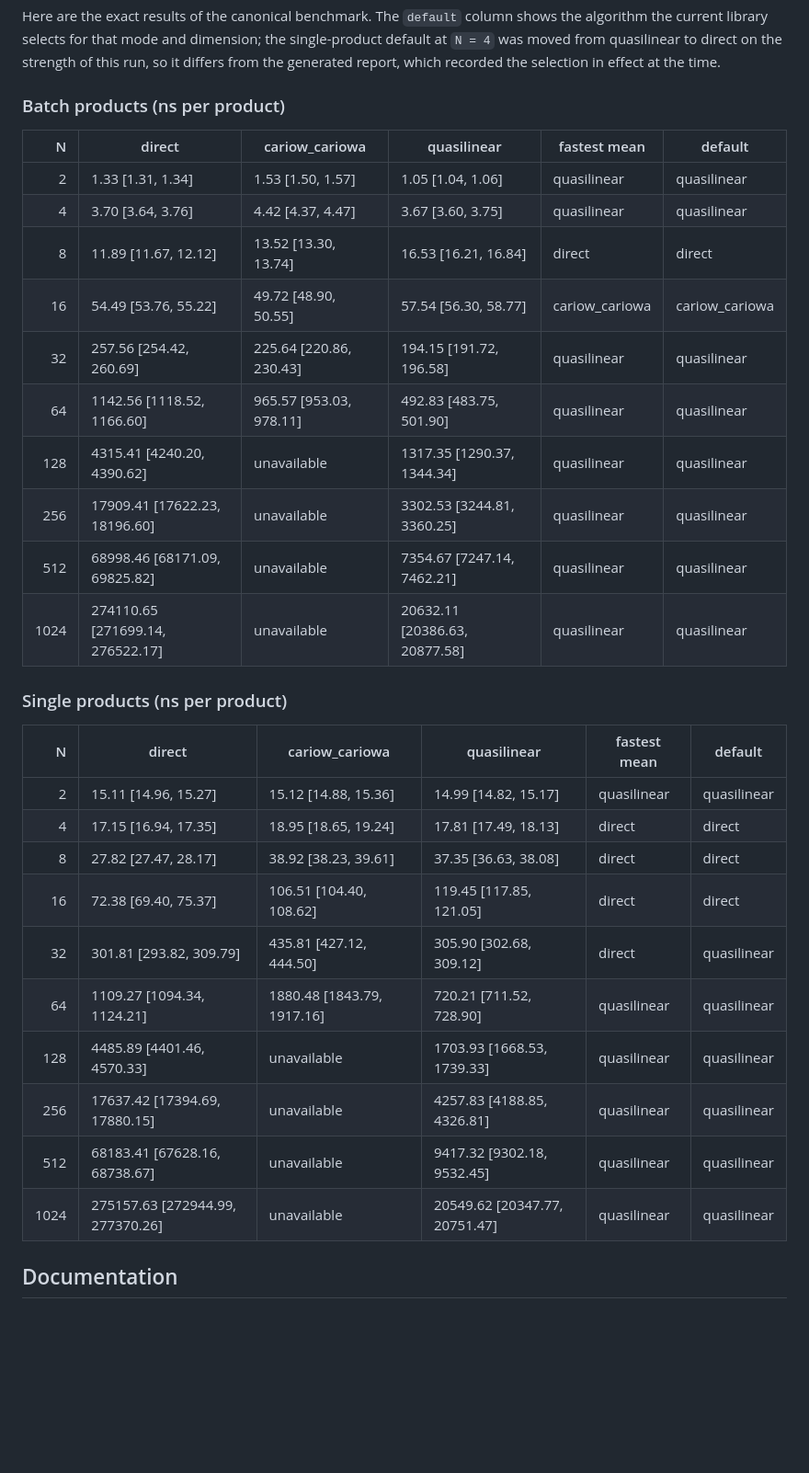
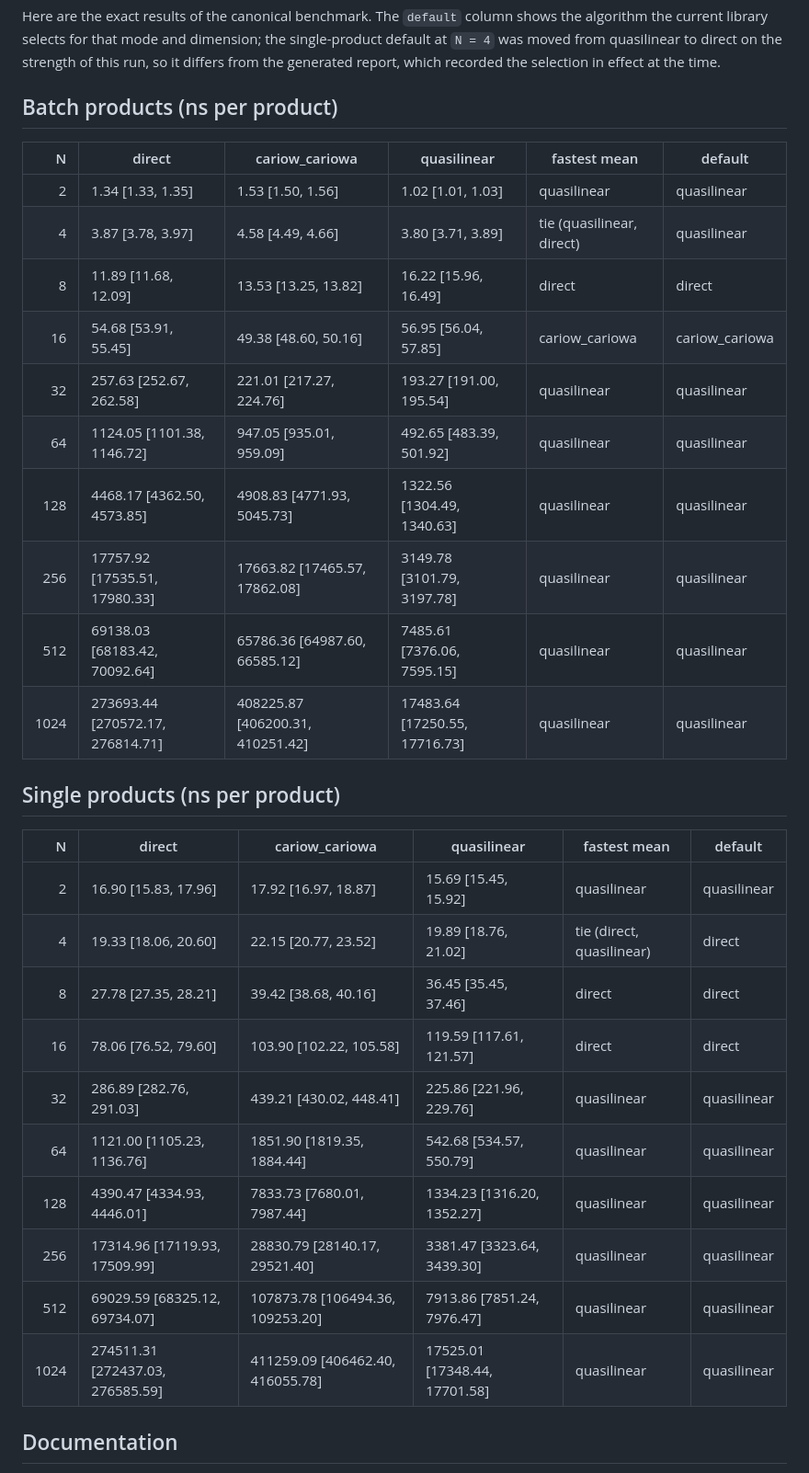
Before and after one commit to TANUKI-CD/fastCD, a Markdown page: README.md, the part around the change. Shown at 92% size. GitHub-like rendering; blank space fills up the shorter version.

Commit message:
updated README to reflect test results

```diff
--- a/README.md
+++ b/README.md
@@ -112,35 +112,35 @@ The results of the canonical benchmark from which algorithm defaults were chosen
 
 Here are the exact results of the canonical benchmark. The `default` column shows the algorithm the current library selects for that mode and dimension; the single-product default at `N = 4` was moved from quasilinear to direct on the strength of this run, so it differs from the generated report, which recorded the selection in effect at the time.
 
-### Batch products (ns per product)
+## Batch products (ns per product)
 
 | N | direct | cariow_cariowa | quasilinear | fastest mean | default |
 | ---: | --- | --- | --- | --- | --- |
-| 2 | 1.33 [1.31, 1.34] | 1.53 [1.50, 1.57] | 1.05 [1.04, 1.06] | quasilinear | quasilinear |
-| 4 | 3.70 [3.64, 3.76] | 4.42 [4.37, 4.47] | 3.67 [3.60, 3.75] | quasilinear | quasilinear |
-| 8 | 11.89 [11.67, 12.12] | 13.52 [13.30, 13.74] | 16.53 [16.21, 16.84] | direct | direct |
-| 16 | 54.49 [53.76, 55.22] | 49.72 [48.90, 50.55] | 57.54 [56.30, 58.77] | cariow_cariowa | cariow_cariowa |
-| 32 | 257.56 [254.42, 260.69] | 225.64 [220.86, 230.43] | 194.15 [191.72, 196.58] | quasilinear | quasilinear |
-| 64 | 1142.56 [1118.52, 1166.60] | 965.57 [953.03, 978.11] | 492.83 [483.75, 501.90] | quasilinear | quasilinear |
-| 128 | 4315.41 [4240.20, 4390.62] | unavailable | 1317.35 [1290.37, 1344.34] | quasilinear | quasilinear |
-| 256 | 17909.41 [17622.23, 18196.60] | unavailable | 3302.53 [3244.81, 3360.25] | quasilinear | quasilinear |
-| 512 | 68998.46 [68171.09, 69825.82] | unavailable | 7354.67 [7247.14, 7462.21] | quasilinear | quasilinear |
-| 1024 | 274110.65 [271699.14, 276522.17] | unavailable | 20632.11 [20386.63, 20877.58] | quasilinear | quasilinear |
+| 2 | 1.34 [1.33, 1.35] | 1.53 [1.50, 1.56] | 1.02 [1.01, 1.03] | quasilinear | quasilinear |
+| 4 | 3.87 [3.78, 3.97] | 4.58 [4.49, 4.66] | 3.80 [3.71, 3.89] | tie (quasilinear, direct) | quasilinear |
+| 8 | 11.89 [11.68, 12.09] | 13.53 [13.25, 13.82] | 16.22 [15.96, 16.49] | direct | direct |
+| 16 | 54.68 [53.91, 55.45] | 49.38 [48.60, 50.16] | 56.95 [56.04, 57.85] | cariow_cariowa | cariow_cariowa |
+| 32 | 257.63 [252.67, 262.58] | 221.01 [217.27, 224.76] | 193.27 [191.00, 195.54] | quasilinear | quasilinear |
+| 64 | 1124.05 [1101.38, 1146.72] | 947.05 [935.01, 959.09] | 492.65 [483.39, 501.92] | quasilinear | quasilinear |
+| 128 | 4468.17 [4362.50, 4573.85] | 4908.83 [4771.93, 5045.73] | 1322.56 [1304.49, 1340.63] | quasilinear | quasilinear |
+| 256 | 17757.92 [17535.51, 17980.33] | 17663.82 [17465.57, 17862.08] | 3149.78 [3101.79, 3197.78] | quasilinear | quasilinear |
+| 512 | 69138.03 [68183.42, 70092.64] | 65786.36 [64987.60, 66585.12] | 7485.61 [7376.06, 7595.15] | quasilinear | quasilinear |
+| 1024 | 273693.44 [270572.17, 276814.71] | 408225.87 [406200.31, 410251.42] | 17483.64 [17250.55, 17716.73] | quasilinear | quasilinear |
 
-### Single products (ns per product)
+## Single products (ns per product)
 
 | N | direct | cariow_cariowa | quasilinear | fastest mean | default |
 | ---: | --- | --- | --- | --- | --- |
-| 2 | 15.11 [14.96, 15.27] | 15.12 [14.88, 15.36] | 14.99 [14.82, 15.17] | quasilinear | quasilinear |
-| 4 | 17.15 [16.94, 17.35] | 18.95 [18.65, 19.24] | 17.81 [17.49, 18.13] | direct | direct |
-| 8 | 27.82 [27.47, 28.17] | 38.92 [38.23, 39.61] | 37.35 [36.63, 38.08] | direct | direct |
-| 16 | 72.38 [69.40, 75.37] | 106.51 [104.40, 108.62] | 119.45 [117.85, 121.05] | direct | direct |
-| 32 | 301.81 [293.82, 309.79] | 435.81 [427.12, 444.50] | 305.90 [302.68, 309.12] | direct | quasilinear |
-| 64 | 1109.27 [1094.34, 1124.21] | 1880.48 [1843.79, 1917.16] | 720.21 [711.52, 728.90] | quasilinear | quasilinear |
-| 128 | 4485.89 [4401.46, 4570.33] | unavailable | 1703.93 [1668.53, 1739.33] | quasilinear | quasilinear |
-| 256 | 17637.42 [17394.69, 17880.15] | unavailable | 4257.83 [4188.85, 4326.81] | quasilinear | quasilinear |
-| 512 | 68183.41 [67628.16, 68738.67] | unavailable | 9417.32 [9302.18, 9532.45] | quasilinear | quasilinear |
-| 1024 | 275157.63 [272944.99, 277370.26] | unavailable | 20549.62 [20347.77, 20751.47] | quasilinear | quasilinear |
+| 2 | 16.90 [15.83, 17.96] | 17.92 [16.97, 18.87] | 15.69 [15.45, 15.92] | quasilinear | quasilinear |
+| 4 | 19.33 [18.06, 20.60] | 22.15 [20.77, 23.52] | 19.89 [18.76, 21.02] | tie (direct, quasilinear) | direct |
+| 8 | 27.78 [27.35, 28.21] | 39.42 [38.68, 40.16] | 36.45 [35.45, 37.46] | direct | direct |
+| 16 | 78.06 [76.52, 79.60] | 103.90 [102.22, 105.58] | 119.59 [117.61, 121.57] | direct | direct |
+| 32 | 286.89 [282.76, 291.03] | 439.21 [430.02, 448.41] | 225.86 [221.96, 229.76] | quasilinear | quasilinear |
+| 64 | 1121.00 [1105.23, 1136.76] | 1851.90 [1819.35, 1884.44] | 542.68 [534.57, 550.79] | quasilinear | quasilinear |
+| 128 | 4390.47 [4334.93, 4446.01] | 7833.73 [7680.01, 7987.44] | 1334.23 [1316.20, 1352.27] | quasilinear | quasilinear |
+| 256 | 17314.96 [17119.93, 17509.99] | 28830.79 [28140.17, 29521.40] | 3381.47 [3323.64, 3439.30] | quasilinear | quasilinear |
+| 512 | 69029.59 [68325.12, 69734.07] | 107873.78 [106494.36, 109253.20] | 7913.86 [7851.24, 7976.47] | quasilinear | quasilinear |
+| 1024 | 274511.31 [272437.03, 276585.59] | 411259.09 [406462.40, 416055.78] | 17525.01 [17348.44, 17701.58] | quasilinear | quasilinear |
 
 
 ## Documentation
```
